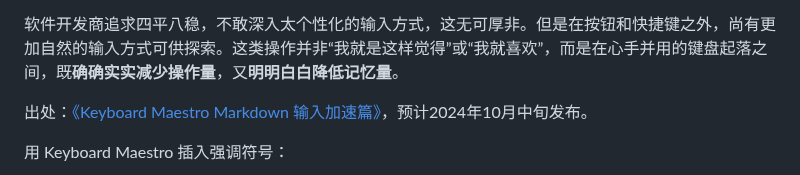
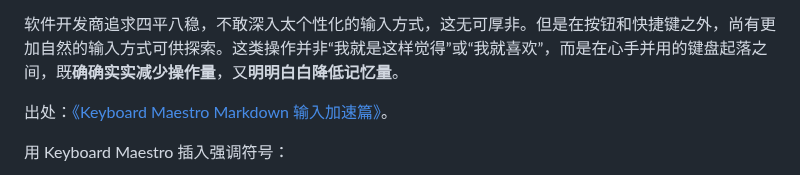
Before and after one commit to BlackwinMin/keyboard-maestro-gallery, a Markdown page: Markdown X/README.md, the part around the change. Drawn GitHub-style.

```diff
--- a/Markdown X/README.md
+++ b/Markdown X/README.md
@@ -4,7 +4,7 @@
 
 软件开发商追求四平八稳，不敢深入太个性化的输入方式，这无可厚非。但是在按钮和快捷键之外，尚有更加自然的输入方式可供探索。这类操作并非“我就是这样觉得”或“我就喜欢”，而是在心手并用的键盘起落之间，既**确确实实减少操作量**，又**明明白白降低记忆量**。
 
-出处：[《Keyboard Maestro Markdown 输入加速篇》](https://utgd.net/article/20931)，预计2024年10月中旬发布。
+出处：[《Keyboard Maestro Markdown 输入加速篇》](https://utgd.net/article/20931)。
 
 用 Keyboard Maestro 插入强调符号：
 
```
Also changed, not shown: Preview View Switch/README.md (added, +12 -0 lines), Rename/README.md (+3 -1 lines), Preview View Switch/img.gif (added), 1 other file.
